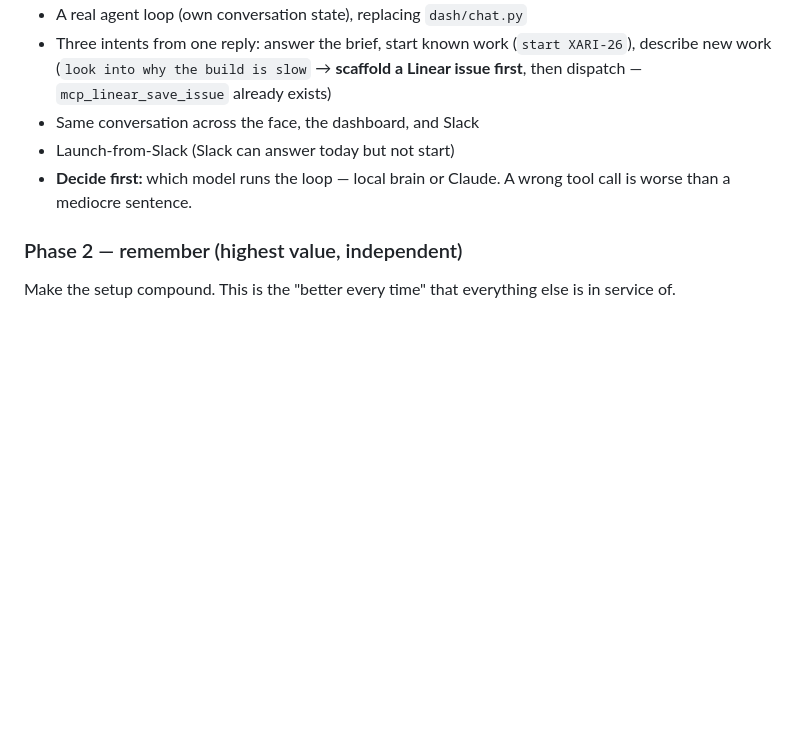
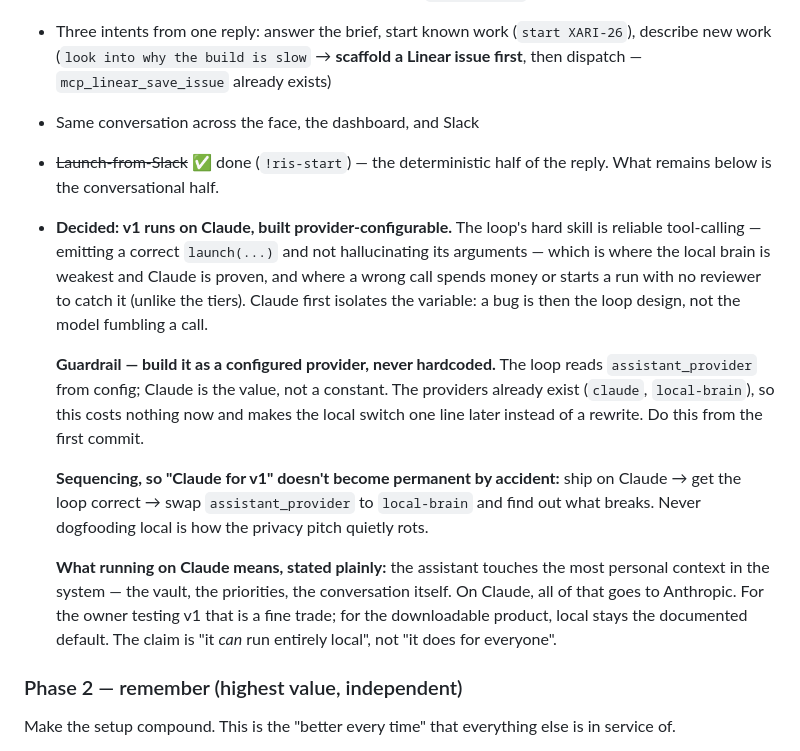
Before and after one commit to SilviaAre95/ristretto-ai, a Markdown page: docs/nemo-roadmap.md, the part around the change. GitHub-like rendering; blank space fills up the shorter version.

Commit message:
docs: record the Phase 1 model decision before building it
v1 of the agent loop runs on Claude, built provider-configurable. The reason
is specific: the loop's hard skill is reliable tool-calling, which is where
the local brain is weakest and where a wrong call spends money or starts a run
with no reviewer to catch it. Claude first isolates the variable — a bug is
then the loop, not the model fumbling a call.

The guardrail matters as much as the choice: build it reading
assistant_provider from config, never hardcoded, so the local switch is one
line later instead of a rewrite. And the sequencing — Claude first, then swap
to local and find what breaks — so "Claude for v1" does not become permanent
by default and the privacy pitch stays dogfooded.

States plainly what running on Claude costs: the assistant touches the most
personal context in the system, and on Claude that goes to Anthropic. Fine for
the owner testing v1; local stays the documented default for the downloadable
product.

Also marks launch-from-Slack (!ris-start) done — the deterministic half of the
reply is built; what remains is the conversational half.

Co-Authored-By: Claude Opus 4.8 <noreply@anthropic.com>
Claude-Session: https://claude.ai/code/session_01RvbakT9TR1a72evCxzVr7F

```diff
--- a/docs/nemo-roadmap.md
+++ b/docs/nemo-roadmap.md
@@ -84,9 +84,32 @@ Answer it — in Slack or to the face — and have it act.
   **scaffold a Linear issue first**, then dispatch — `mcp_linear_save_issue`
   already exists)
 - Same conversation across the face, the dashboard, and Slack
-- Launch-from-Slack (Slack can answer today but not start)
-- **Decide first:** which model runs the loop — local brain or Claude. A wrong
-  tool call is worse than a mediocre sentence.
+- ~~Launch-from-Slack~~ ✅ done (`!ris-start`) — the deterministic half of the
+  reply. What remains below is the conversational half.
+- **Decided: v1 runs on Claude, built provider-configurable.** The loop's hard
+  skill is reliable tool-calling — emitting a correct `launch(...)` and not
+  hallucinating its arguments — which is where the local brain is weakest and
+  Claude is proven, and where a wrong call spends money or starts a run with no
+  reviewer to catch it (unlike the tiers). Claude first isolates the variable:
+  a bug is then the loop design, not the model fumbling a call.
+
+  **Guardrail — build it as a configured provider, never hardcoded.** The loop
+  reads `assistant_provider` from config; Claude is the value, not a constant.
+  The providers already exist (`claude`, `local-brain`), so this costs nothing
+  now and makes the local switch one line later instead of a rewrite. Do this
+  from the first commit.
+
+  **Sequencing, so "Claude for v1" doesn't become permanent by accident:**
+  ship on Claude → get the loop correct → swap `assistant_provider` to
+  `local-brain` and find out what breaks. Never dogfooding local is how the
+  privacy pitch quietly rots.
+
+  **What running on Claude means, stated plainly:** the assistant touches the
+  most personal context in the system — the vault, the priorities, the
+  conversation itself. On Claude, all of that goes to Anthropic. For the owner
+  testing v1 that is a fine trade; for the downloadable product, local stays
+  the documented default. The claim is "it *can* run entirely local", not "it
+  does for everyone".
 
 ### Phase 2 — remember (highest value, independent)
 
```
